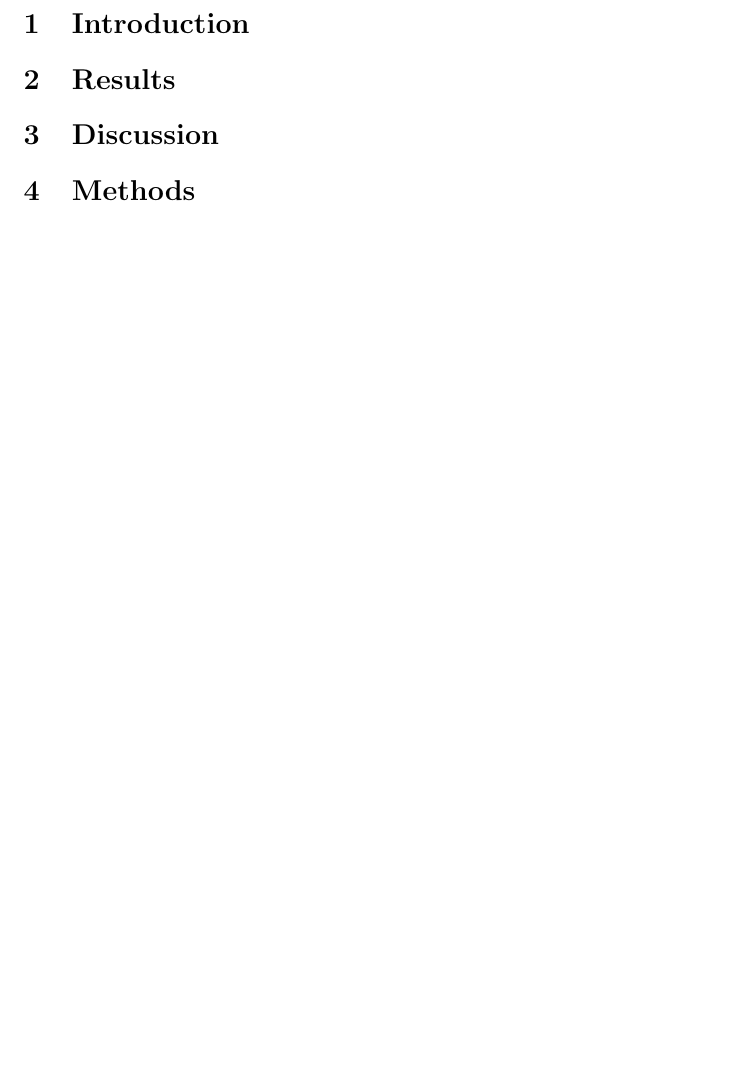
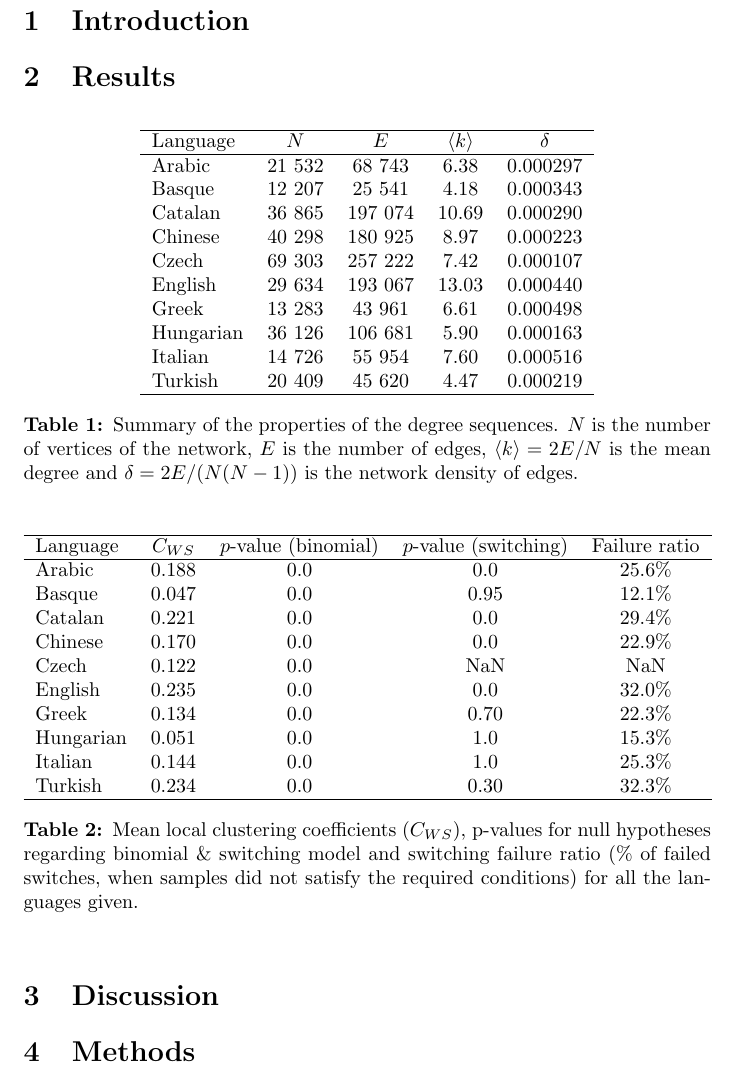
Before and after one commit to wwoszczek/CSN-LAB-3, a LaTeX document (main.tex): part of page 2 of 2, cut so that both start at the same text, the shorter picture padded with empty space. Compiled offline with pdfLaTeX.

Commit message:
final results imputed

```diff
--- a/main.tex
+++ b/main.tex
@@ -45,6 +45,54 @@ Significance of network metrics}
 \section{Results}
 
 
+\begin{table}[ht]
+\centering
+\begin{tabular}{lcccc}
+\hline
+Language & $N$ & $E$ & $ \langle k \rangle $ & $\delta$ \\
+\hline
+Arabic & 21 532 & 68 743 & 6.38 & 0.000297  \\
+Basque  & 12 207 & 25 541 & 4.18 & 0.000343  \\
+Catalan  & 36 865 & 197 074 & 10.69 & 0.000290  \\
+Chinese  & 40 298 & 180 925 & 8.97 & 0.000223 \\
+Czech  & 69 303 & 257 222 & 7.42 & 0.000107 \\
+English & 29 634 & 193 067 & 13.03 & 0.000440 \\
+Greek  & 13 283 & 43 961 & 6.61 & 0.000498 \\
+Hungarian  & 36 126 & 106 681 & 5.90 & 0.000163 \\
+Italian  & 14 726 & 55 954 & 7.60 & 0.000516 \\
+Turkish  & 20 409 & 45 620 & 4.47 & 0.000219 \\
+\hline
+\end{tabular}
+\caption{Summary of the properties of the degree sequences. $N$ is the number
+of vertices of the network, $E$ is the number of edges, $ \langle k \rangle = 2E/N$ is the mean
+degree and $\delta = 2E / (N (N-1))$ is the network density of edges.}
+\label{networks_summary}
+\end{table}
+
+
+\begin{table}[ht]
+\centering
+\begin{tabular}{lcccc}
+\hline
+Language & $C_{WS}$ & $p$-value (binomial) & $p$-value (switching) & Failure ratio \\
+\hline
+Arabic & 0.188 & 0.0 & 0.0 & 25.6\% \\
+Basque & 0.047 & 0.0 & 0.95 & 12.1\% \\
+Catalan & 0.221 & 0.0 & 0.0 & 29.4\% \\
+Chinese & 0.170 & 0.0 & 0.0 & 22.9\% \\
+Czech & 0.122 & 0.0 & NaN & NaN \\
+English & 0.235 & 0.0 & 0.0 & 32.0\% \\
+Greek & 0.134 & 0.0 & 0.70 & 22.3\% \\
+Hungarian & 0.051 & 0.0 & 1.0 & 15.3\% \\
+Italian & 0.144 & 0.0 & 1.0 & 25.3\% \\
+Turkish & 0.234 & 0.0 & 0.30 & 32.3\% \\
+\hline
+\end{tabular}
+\caption{Mean local clustering coefficients ($C_{WS}$), p-values for null hypotheses regarding binomial \& switching model and switching failure ratio (\% of failed switches, when samples did not satisfy the required conditions) for all the languages given.}
+\label{pvals}
+\end{table}
+
+
 
 \section{Discussion}
 
```
